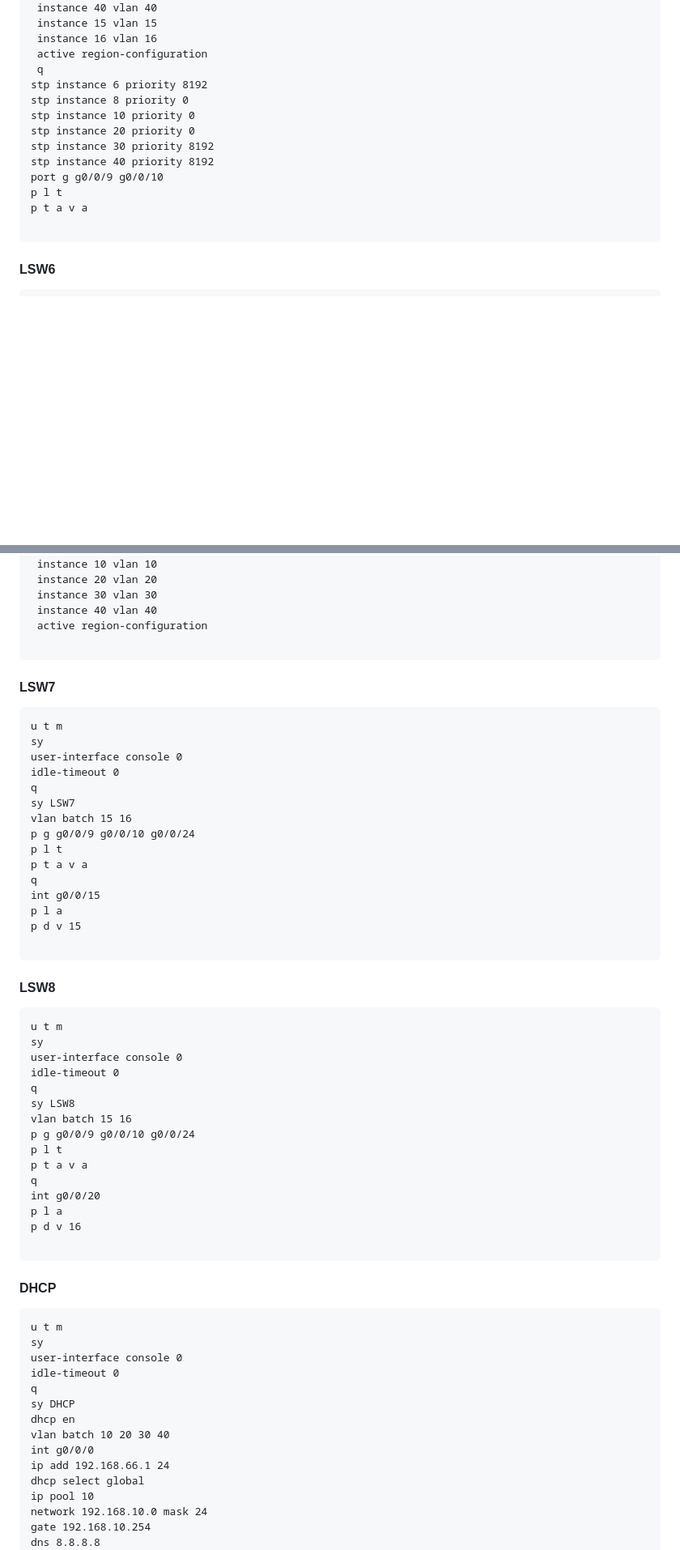
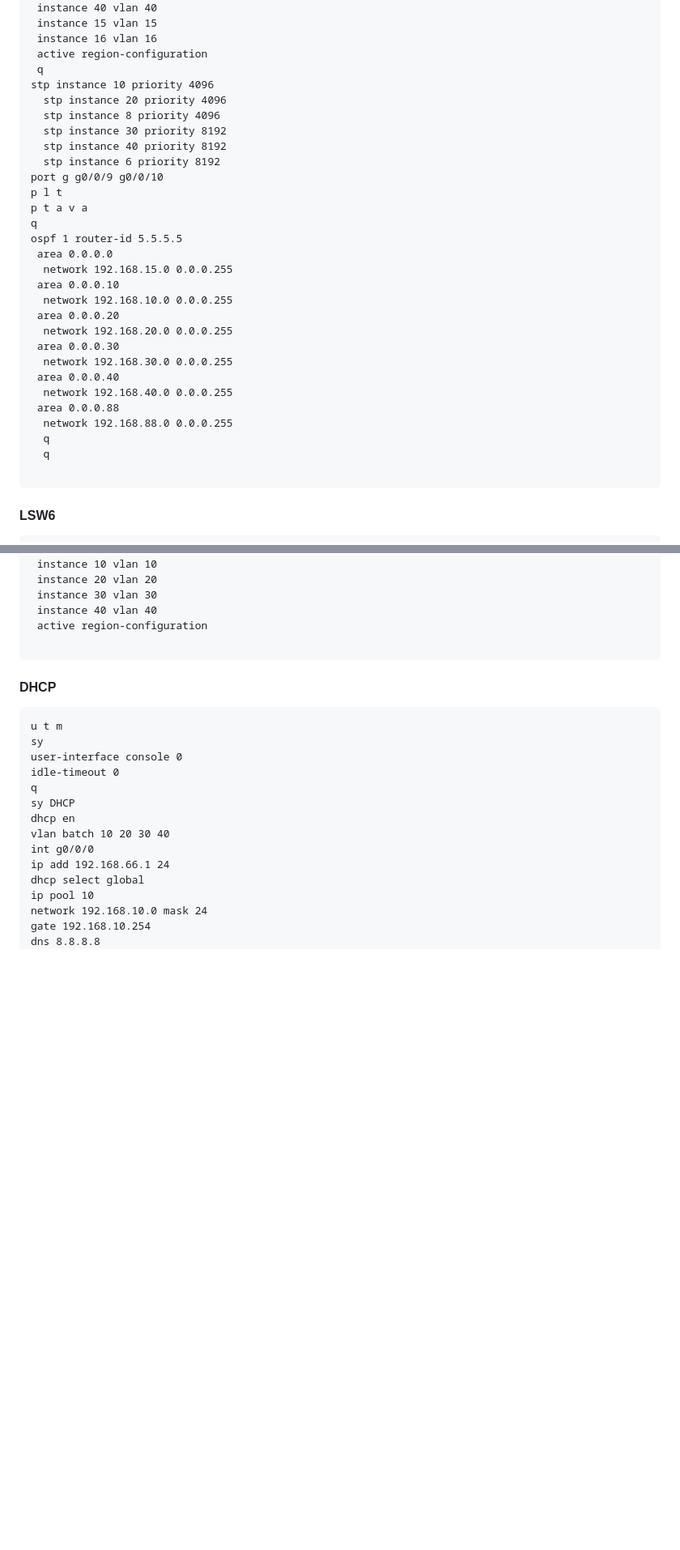
Before and after one commit to swdxiaoxiao/witer_markdown, a Markdown page: 命令草稿.md, 2 parts joined by grey strips. Shown at 81% size. Rendered like a GitHub page; blank space fills up the shorter version.

````diff
--- a/命令草稿.md
+++ b/命令草稿.md
@@ -1921,15 +1921,31 @@ stp region-configuration
  instance 16 vlan 16
  active region-configuration
  q
-stp instance 6 priority 8192
-stp instance 8 priority 0
-stp instance 10 priority 0
-stp instance 20 priority 0
-stp instance 30 priority 8192
-stp instance 40 priority 8192
+stp instance 10 priority 4096
+  stp instance 20 priority 4096
+  stp instance 8 priority 4096
+  stp instance 30 priority 8192
+  stp instance 40 priority 8192
+  stp instance 6 priority 8192
 port g g0/0/9 g0/0/10
 p l t
 p t a v a
+q
+ospf 1 router-id 5.5.5.5
+ area 0.0.0.0
+  network 192.168.15.0 0.0.0.255
+ area 0.0.0.10
+  network 192.168.10.0 0.0.0.255
+ area 0.0.0.20
+  network 192.168.20.0 0.0.0.255
+ area 0.0.0.30
+  network 192.168.30.0 0.0.0.255
+ area 0.0.0.40
+  network 192.168.40.0 0.0.0.255
+ area 0.0.0.88
+  network 192.168.88.0 0.0.0.255
+  q
+  q
 
 ```
 #### LSW6
@@ -2017,42 +2109,6 @@ stp region-configuration
  instance 30 vlan 30
  instance 40 vlan 40
  active region-configuration
-
-```
-#### LSW7
-```
-u t m
-sy
-user-interface console 0
-idle-timeout 0
-q
-sy LSW7
-vlan batch 15 16
-p g g0/0/9 g0/0/10 g0/0/24
-p l t
-p t a v a
-q
-int g0/0/15
-p l a
-p d v 15
-
-```
-#### LSW8
-```
-u t m
-sy
-user-interface console 0
-idle-timeout 0
-q
-sy LSW8
-vlan batch 15 16
-p g g0/0/9 g0/0/10 g0/0/24
-p l t
-p t a v a
-q
-int g0/0/20
-p l a
-p d v 16
 
 ```
 #### DHCP
````
Also changed, not shown: other parts of 命令草稿.md (+92 -9 lines).
